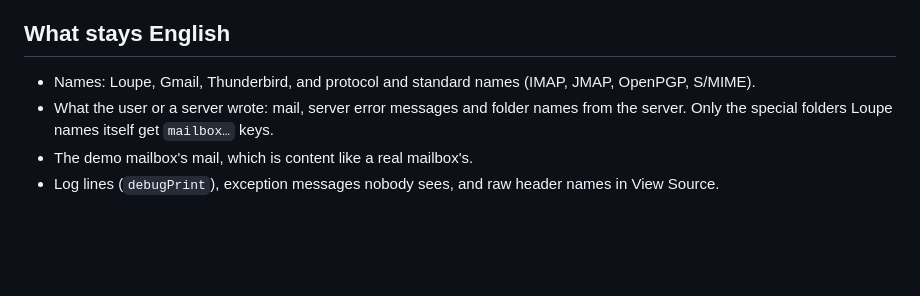
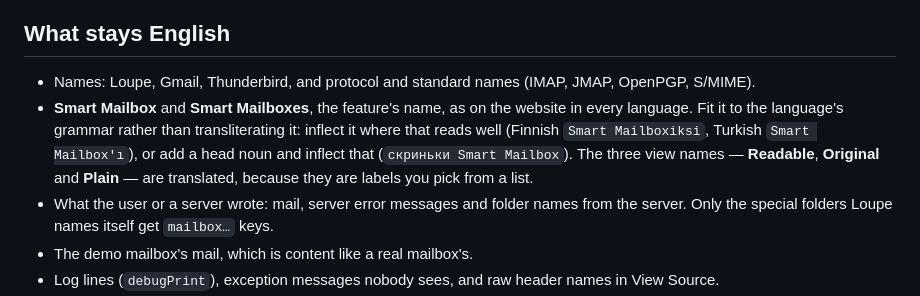
Before and after one commit to BuenGenio/loupe, a Markdown page: docs/localisation.md, the part around the change. Rendered like a GitHub page; blank space fills up the shorter version.

Commit message:
docs: how Smart Mailbox and the view names are translated
Three translators asked the same question and answered it differently, so
record the decision where the next one will look.

Co-Authored-By: Claude Opus 5 <noreply@anthropic.com>

```diff
--- a/docs/localisation.md
+++ b/docs/localisation.md
@@ -68,6 +68,7 @@ Add it to `app_en.arb`, then run `flutter gen-l10n`:
 ## What stays English
 
 - Names: Loupe, Gmail, Thunderbird, and protocol and standard names (IMAP, JMAP, OpenPGP, S/MIME).
+- **Smart Mailbox** and **Smart Mailboxes**, the feature's name, as on the website in every language. Fit it to the language's grammar rather than transliterating it: inflect it where that reads well (Finnish `Smart Mailboxiksi`, Turkish `Smart Mailbox'ı`), or add a head noun and inflect that (`скриньки Smart Mailbox`). The three view names — **Readable**, **Original** and **Plain** — are translated, because they are labels you pick from a list.
 - What the user or a server wrote: mail, server error messages and folder names from the server. Only the special folders Loupe names itself get `mailbox…` keys.
 - The demo mailbox's mail, which is content like a real mailbox's.
 - Log lines (`debugPrint`), exception messages nobody sees, and raw header names in View Source.
```
